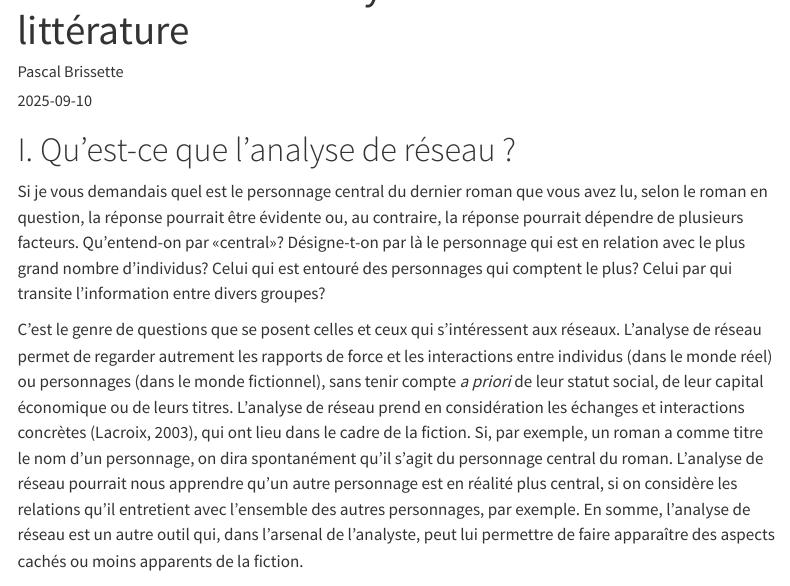
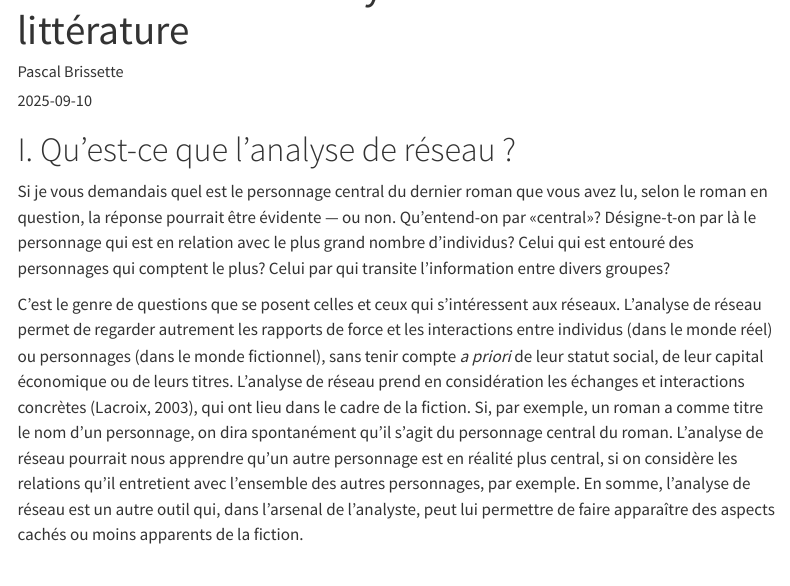
Before and after one commit to pbriss7/FREN334_analyse_reseaux, a Quarto document (Analyse_reseau_personnages_etudiant.qmd): the page in a window 1100 px wide, from 60 px down. Rendered offline with R 4.5, knitr and Pandoc in place of Quarto, with nearby package versions; some code elsewhere in the file could not run offline; menus at the side of the page are left out.

Commit message:
Correction mineure

```diff
--- a/Analyse_reseau_personnages_etudiant.qmd
+++ b/Analyse_reseau_personnages_etudiant.qmd
@@ -83,7 +83,7 @@ check_and_load(pkgs)
 
 # I. Qu’est-ce que l’analyse de réseau ?
 
-Si je vous demandais quel est le personnage central du dernier roman que vous avez lu, selon le roman en question, la réponse pourrait être évidente ou, au contraire, la réponse pourrait dépendre de plusieurs facteurs. Qu’entend-on par «central»? Désigne-t-on par là le personnage qui est en relation avec le plus grand nombre d'individus? Celui qui est entouré des personnages qui comptent le plus? Celui par qui transite l'information entre divers groupes?
+Si je vous demandais quel est le personnage central du dernier roman que vous avez lu, selon le roman en question, la réponse pourrait être évidente — ou non. Qu’entend-on par «central»? Désigne-t-on par là le personnage qui est en relation avec le plus grand nombre d'individus? Celui qui est entouré des personnages qui comptent le plus? Celui par qui transite l'information entre divers groupes?
 
 C’est le genre de questions que se posent celles et ceux qui s’intéressent aux réseaux. L’analyse de réseau permet de regarder autrement les rapports de force et les interactions entre individus (dans le monde réel) ou personnages (dans le monde fictionnel), sans tenir compte *a priori* de leur statut social, de leur capital économique ou de leurs titres. L’analyse de réseau prend en considération les échanges et interactions concrètes (Lacroix, 2003), qui ont lieu dans le cadre de la fiction. Si, par exemple, un roman a comme titre le nom d’un personnage, on dira spontanément qu’il s’agit du personnage central du roman. L’analyse de réseau pourrait nous apprendre qu’un autre personnage est en réalité plus central, si on considère les relations qu’il entretient avec l’ensemble des autres personnages, par exemple. En somme, l’analyse de réseau est un autre outil qui, dans l’arsenal de l’analyste, peut lui permettre de faire apparaître des aspects cachés ou moins apparents de la fiction.
 
```
